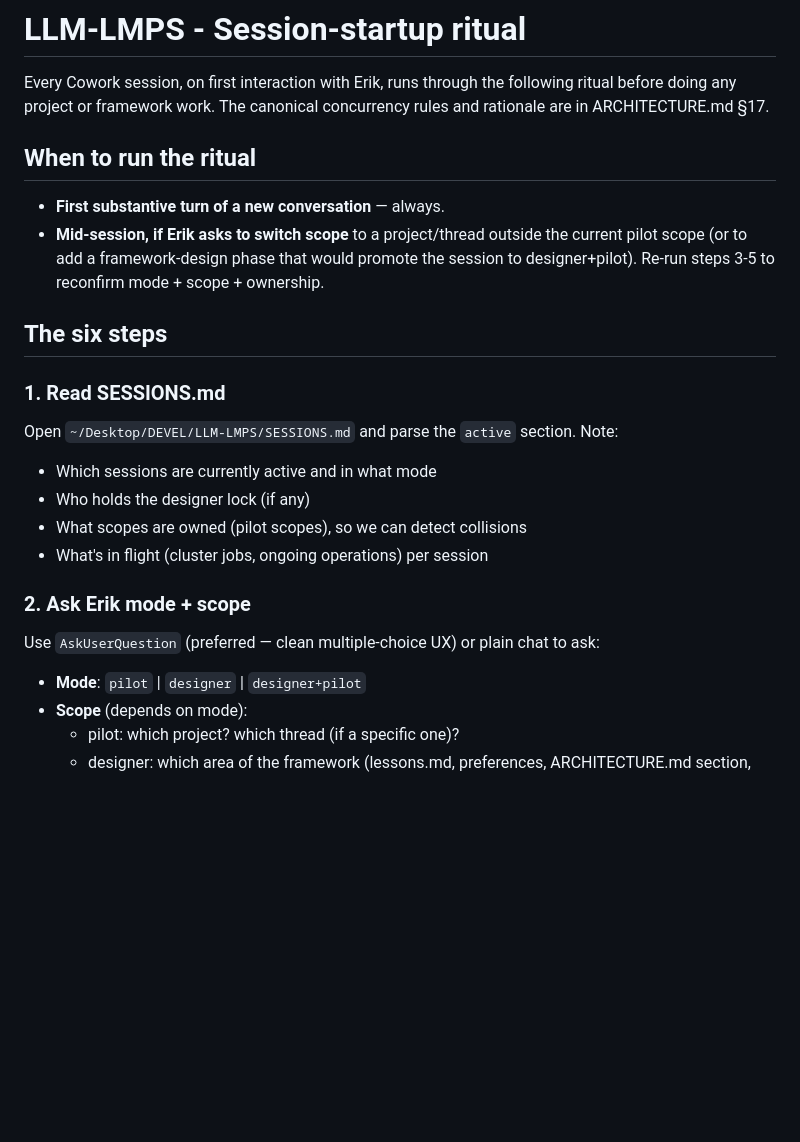
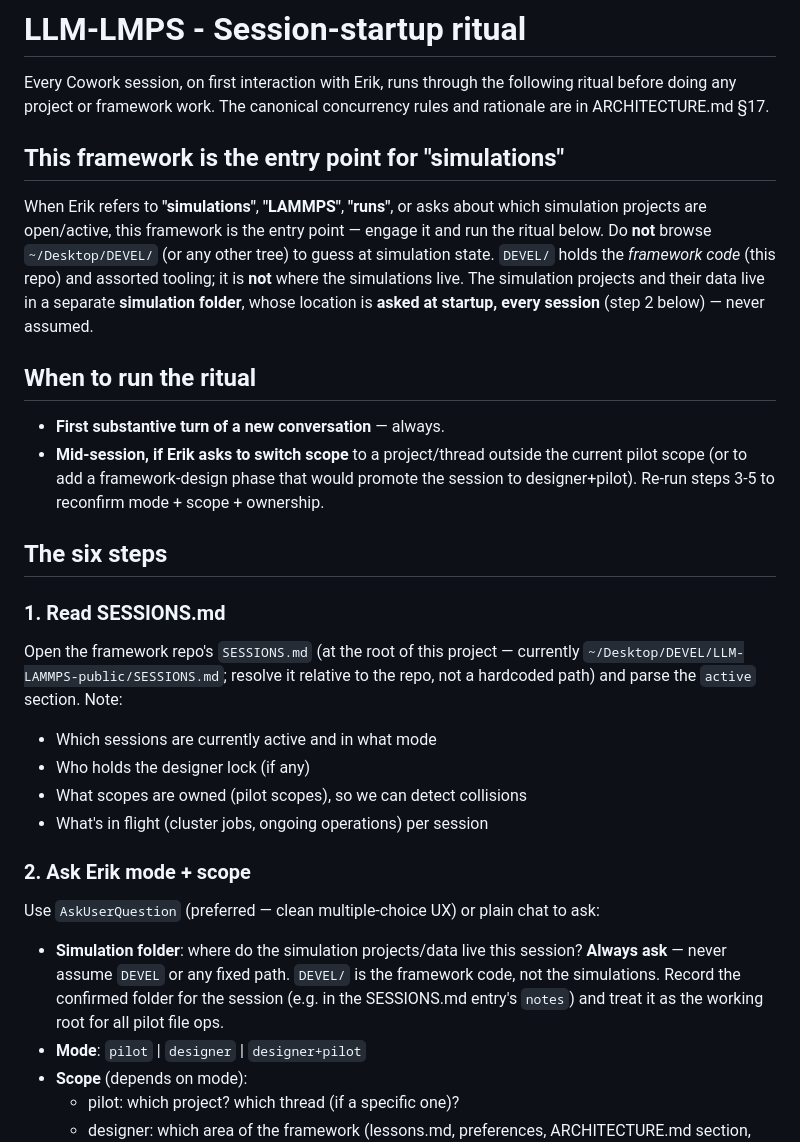
Before and after one commit to biterik/LLM-LAMMPS, a Markdown page: canon/session-startup.md, the part around the change. Rendered like a GitHub page; blank space fills up the shorter version.

Commit message:
session-startup: route 'simulations' here; ask for sim folder each session; fix stale SESSIONS.md path

```diff
--- a/canon/session-startup.md
+++ b/canon/session-startup.md
@@ -3,6 +3,17 @@
 Every Cowork session, on first interaction with Erik, runs through the
 following ritual before doing any project or framework work. The
 canonical concurrency rules and rationale are in ARCHITECTURE.md §17.
+
+## This framework is the entry point for "simulations"
+
+When Erik refers to **"simulations"**, **"LAMMPS"**, **"runs"**, or
+asks about which simulation projects are open/active, this framework is
+the entry point — engage it and run the ritual below. Do **not** browse
+`~/Desktop/DEVEL/` (or any other tree) to guess at simulation state.
+`DEVEL/` holds the *framework code* (this repo) and assorted tooling;
+it is **not** where the simulations live. The simulation projects and
+their data live in a separate **simulation folder**, whose location is
+**asked at startup, every session** (step 2 below) — never assumed.
 
 ## When to run the ritual
 
@@ -16,7 +27,9 @@ canonical concurrency rules and rationale are in ARCHITECTURE.md §17.
 
 ### 1. Read SESSIONS.md
 
-Open `~/Desktop/DEVEL/LLM-LMPS/SESSIONS.md` and parse the `active`
+Open the framework repo's `SESSIONS.md` (at the root of this project —
+currently `~/Desktop/DEVEL/LLM-LAMMPS-public/SESSIONS.md`; resolve it
+relative to the repo, not a hardcoded path) and parse the `active`
 section. Note:
 
 - Which sessions are currently active and in what mode
@@ -29,6 +42,11 @@ section. Note:
 Use `AskUserQuestion` (preferred — clean multiple-choice UX) or plain
 chat to ask:
 
+- **Simulation folder**: where do the simulation projects/data live
+  this session? **Always ask** — never assume `DEVEL` or any fixed
+  path. `DEVEL/` is the framework code, not the simulations. Record the
+  confirmed folder for the session (e.g. in the SESSIONS.md entry's
+  `notes`) and treat it as the working root for all pilot file ops.
 - **Mode**: `pilot` | `designer` | `designer+pilot`
 - **Scope** (depends on mode):
   - pilot: which project? which thread (if a specific one)?
```
